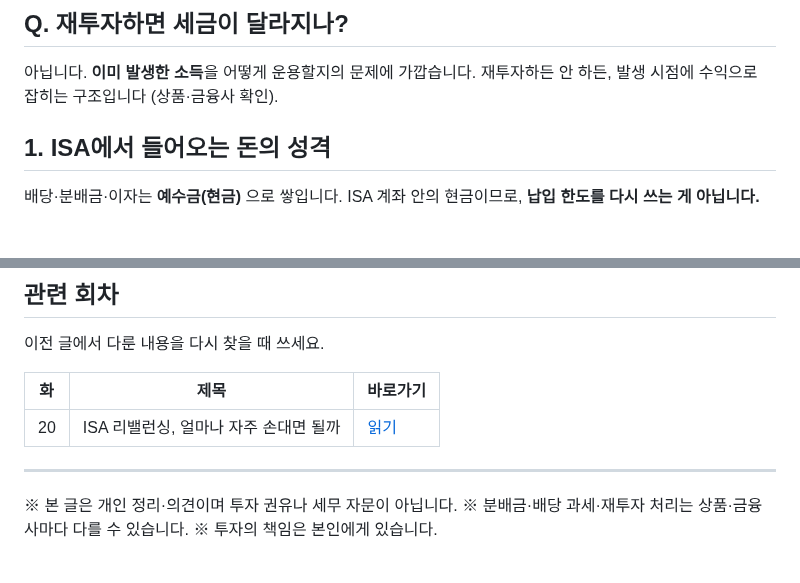
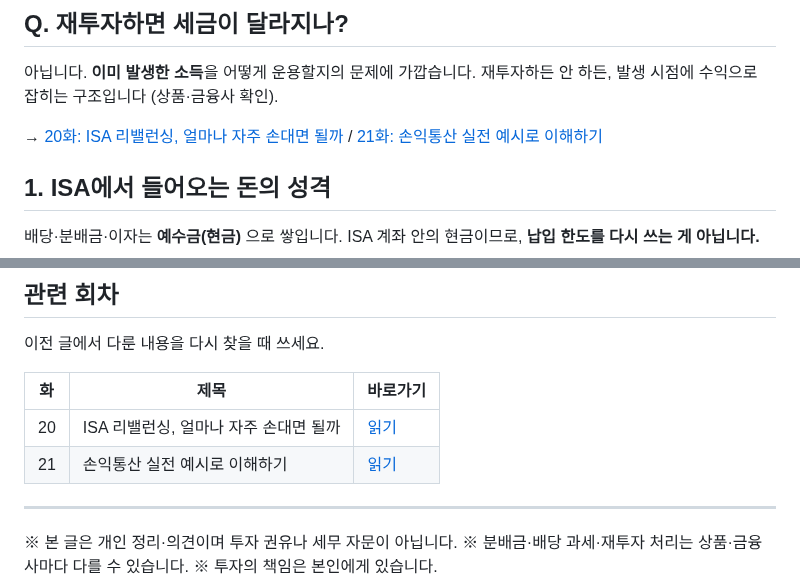
Before and after one commit to seyoungahn2/ShopProject, a Markdown page: content/isa/22-distribution-reinvest.md, 2 parts joined by grey strips. Rendered like a GitHub page; blank space fills up the shorter version.

```diff
--- a/content/isa/22-distribution-reinvest.md
+++ b/content/isa/22-distribution-reinvest.md
@@ -25,6 +25,8 @@ ISA에 배당 ETF나 리츠, 인컴형 상품을 넣기 시작하면,
 
 아닙니다. **이미 발생한 소득**을 어떻게 운용할지의 문제에 가깝습니다.
 재투자하든 안 하든, 발생 시점에 수익으로 잡히는 구조입니다 (상품·금융사 확인).
+
+→ [20화: ISA 리밸런싱, 얼마나 자주 손대면 될까](https://mynews20482.tistory.com/20) / [21화: 손익통산 실전 예시로 이해하기](https://mynews20482.tistory.com/21)
 
 ## 1. ISA에서 들어오는 돈의 성격
 
@@ -235,6 +237,7 @@ ISA 원금은 **중도인출** 가능하지만 총 한도가 줄어듭니다.
 | 화 | 제목 | 바로가기 |
 | --- | --- | --- |
 | 20 | ISA 리밸런싱, 얼마나 자주 손대면 될까 | [읽기](https://mynews20482.tistory.com/20) |
+| 21 | 손익통산 실전 예시로 이해하기 | [읽기](https://mynews20482.tistory.com/21) |
 
 
 ---
```
Also changed, not shown: other parts of content/isa/22-distribution-reinvest.md (+6 -6 lines).
